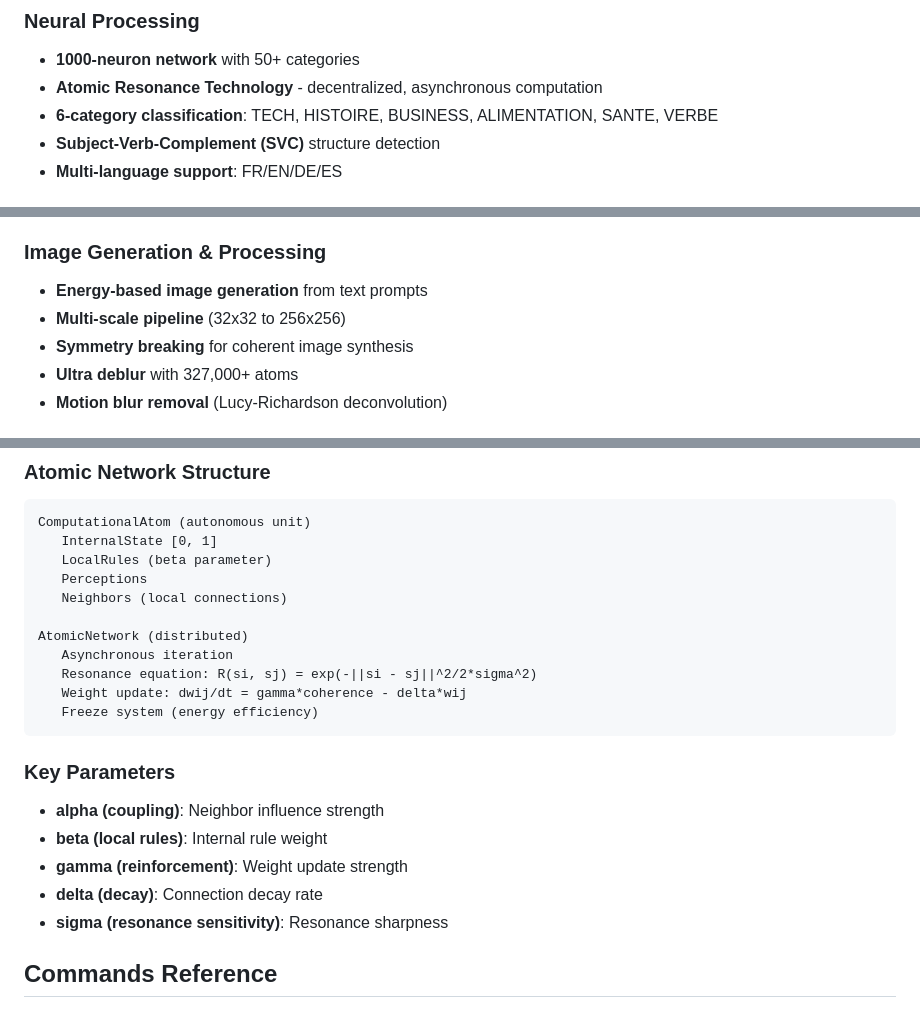
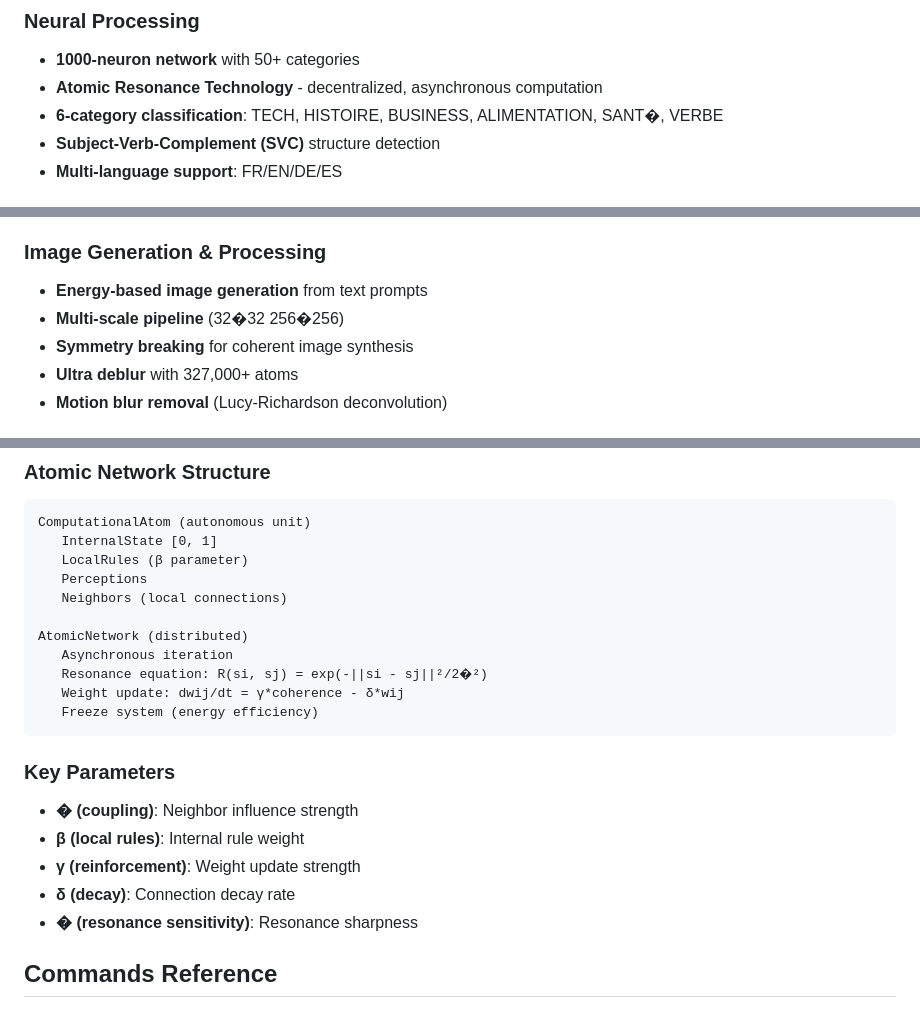
Before and after one commit to nosserb/IA-ATOMIQUE-, a Markdown page: README.md, 3 parts joined by grey strips. Rendered like a GitHub page.

Commit message:
Revert "fix: correct character encoding issues in README.md"
This reverts commit 17aec1e0972183c117336da6d536db7731e7f6ae.

````diff
--- a/README.md
+++ b/README.md
@@ -52,7 +48,7 @@ go build -o programme
 ### Neural Processing
 - **1000-neuron network** with 50+ categories
 - **Atomic Resonance Technology** - decentralized, asynchronous computation
-- **6-category classification**: TECH, HISTOIRE, BUSINESS, ALIMENTATION, SANTE, VERBE
+- **6-category classification**: TECH, HISTOIRE, BUSINESS, ALIMENTATION, SANT�, VERBE
 - **Subject-Verb-Complement (SVC)** structure detection
 - **Multi-language support**: FR/EN/DE/ES
 
@@ -65,7 +61,7 @@ go build -o programme
 
 ### Image Generation & Processing
 - **Energy-based image generation** from text prompts
-- **Multi-scale pipeline** (32x32 to 256x256)
+- **Multi-scale pipeline** (32�32  256�256)
 - **Symmetry breaking** for coherent image synthesis
 - **Ultra deblur** with 327,000+ atoms
 - **Motion blur removal** (Lucy-Richardson deconvolution)
@@ -100,23 +96,23 @@ Type text without slash for direct analysis.
 ```
 ComputationalAtom (autonomous unit)
    InternalState [0, 1]
-   LocalRules (beta parameter)
+   LocalRules (β parameter)
    Perceptions
    Neighbors (local connections)
 
 AtomicNetwork (distributed)
    Asynchronous iteration
-   Resonance equation: R(si, sj) = exp(-||si - sj||^2/2*sigma^2)
-   Weight update: dwij/dt = gamma*coherence - delta*wij
+   Resonance equation: R(si, sj) = exp(-||si - sj||²/2�²)
+   Weight update: dwij/dt = γ*coherence - δ*wij
    Freeze system (energy efficiency)
 ```
 
 ### Key Parameters
-- **alpha (coupling)**: Neighbor influence strength
-- **beta (local rules)**: Internal rule weight
-- **gamma (reinforcement)**: Weight update strength
-- **delta (decay)**: Connection decay rate
-- **sigma (resonance sensitivity)**: Resonance sharpness
+- **� (coupling)**: Neighbor influence strength
+- **β (local rules)**: Internal rule weight
+- **γ (reinforcement)**: Weight update strength
+- **δ (decay)**: Connection decay rate
+- **� (resonance sensitivity)**: Resonance sharpness
 
 ## Commands Reference
 
````
Also changed, not shown: other parts of README.md (+0 -4 lines).
